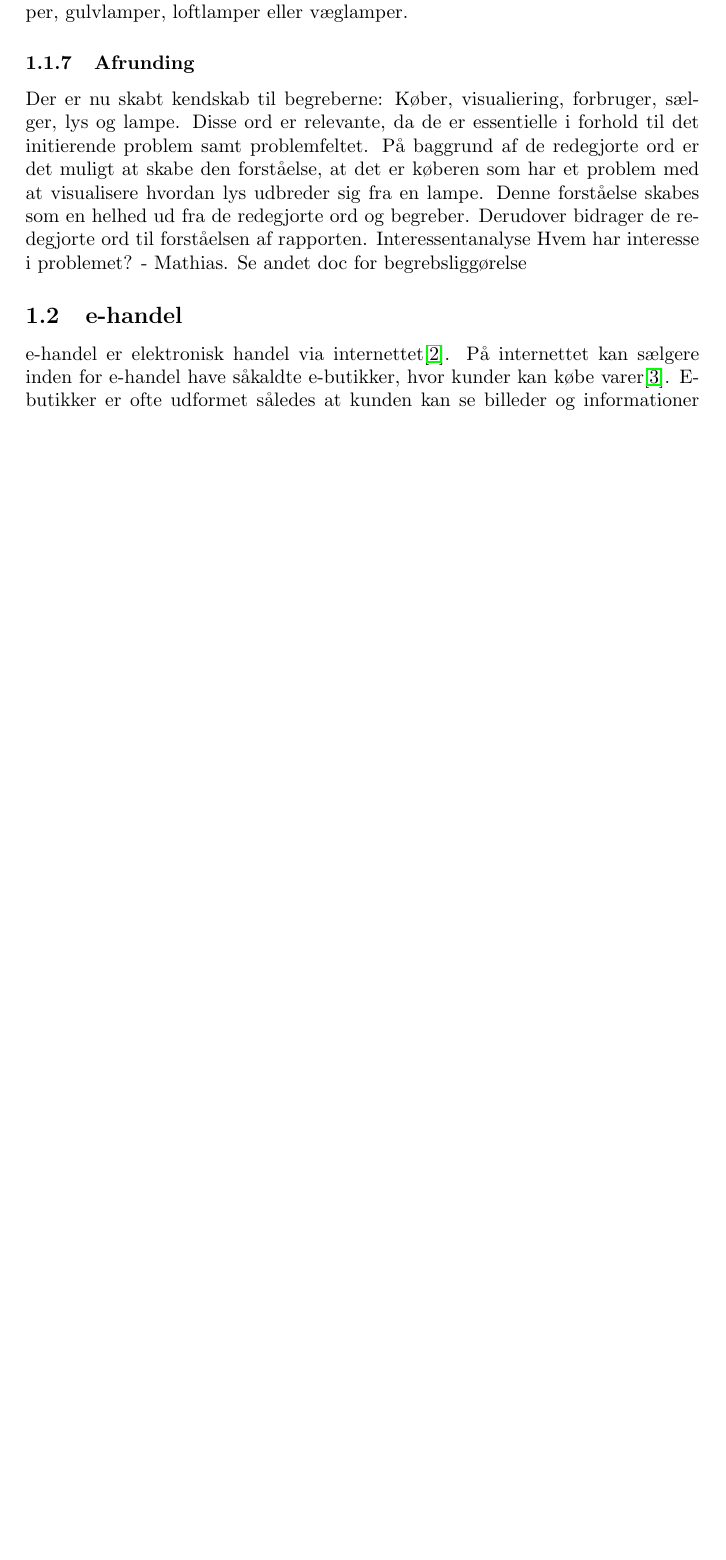
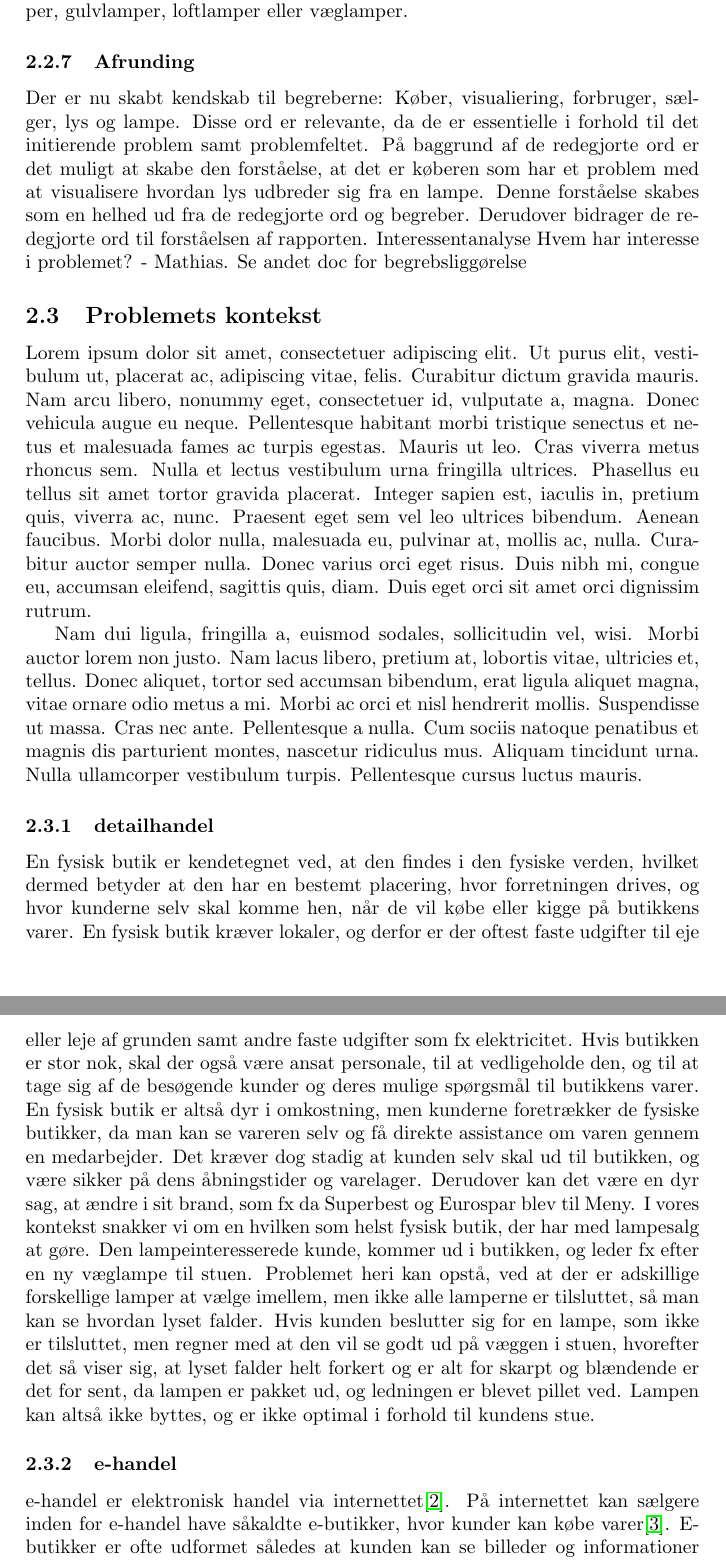
Before and after one commit to AAUSoftwareStudentGroup/P1-Raytracing, a LaTeX paper (problem/main.tex, which reads problem/subsection/problemets_kontekst.tex): part of page 6 of 11 before the commit and two parts of pages 7 and 8 of 12 after it, the two joined at a grey line, cut so that both start at the same text, the shorter picture padded with empty space. Compiled offline with pdfLaTeX.

Commit message:
Indsætter ehandel og detailhandel under problemets kontekst

```diff
--- a/problem/main.tex
+++ b/problem/main.tex
@@ -7,6 +7,7 @@
 \usepackage{color}
 \usepackage{float}
 \usepackage{hyperref}
+\usepackage{lipsum}
 
 % supresses errors during compilation
 \batchmode
--- a/problem/subsection/e_handel.tex
+++ b/problem/subsection/problemets_kontekst.tex
@@ -1,4 +1,12 @@
-\subsection{e-handel}
+\subsection{Problemets kontekst}
+\lipsum[1-2]
+
+
+\subsubsection{detailhandel}
+En fysisk butik er kendetegnet ved, at den findes i den fysiske verden, hvilket dermed betyder at  den har en bestemt placering, hvor forretningen drives, og hvor kunderne selv skal komme hen, når de vil købe eller kigge på butikkens varer. En fysisk butik kræver lokaler, og derfor er der oftest faste udgifter til eje eller leje af grunden samt andre faste udgifter som fx elektricitet. Hvis butikken er stor nok, skal der også være ansat personale, til at vedligeholde den, og til at tage sig af de besøgende kunder og deres mulige spørgsmål til butikkens varer. En fysisk butik er altså dyr i omkostning, men kunderne foretrækker de fysiske butikker, da man kan se vareren selv og få direkte assistance om varen gennem en medarbejder. Det kræver dog stadig at kunden selv skal ud til butikken, og være sikker på dens åbningstider og varelager. Derudover kan det være en dyr sag, at ændre i sit brand, som fx da Superbest og Eurospar blev til Meny.
+I vores kontekst snakker vi om en hvilken som helst fysisk butik, der har med lampesalg at gøre. Den lampeinteresserede kunde, kommer ud i butikken, og leder fx efter en ny væglampe til stuen. Problemet heri kan opstå, ved at der er adskillige forskellige lamper at vælge imellem, men ikke alle lamperne er tilsluttet, så man kan se hvordan lyset falder. Hvis kunden beslutter sig for en lampe, som ikke er tilsluttet, men regner med at den vil se godt ud på væggen i stuen, hvorefter det så viser sig, at lyset falder helt forkert og er alt for skarpt og blændende er det for sent, da lampen er pakket ud, og ledningen er blevet pillet ved. Lampen kan altså ikke byttes, og er ikke optimal i forhold til kundens stue.
+
+\subsubsection{e-handel}
 e-handel er elektronisk handel via internettet\cite{ddo_ehandel}. På internettet kan sælgere inden for e-handel have såkaldte e-butikker, hvor kunder kan købe varer\cite{ddo_ebutik}. E-butikker er ofte udformet således at kunden kan se billeder og informationer omkring sælgerens varer og derudfra kan kunden vælge at lægge varerne i en virtuel indkøbskurv, hvor kunden til sidst indtaster de nødvendige oplysninger for at købe og modtage varerne.
 
 
```
Also changed, not shown: problem/sections/indledning.tex (added, +1 -0 lines), problem/sections/problemanalyse.tex (+3 -2 lines), problem/subsection/teknologianalyse.tex (+1 -1 lines), problem/main.tex (4 more changed lines), 1 other file.
